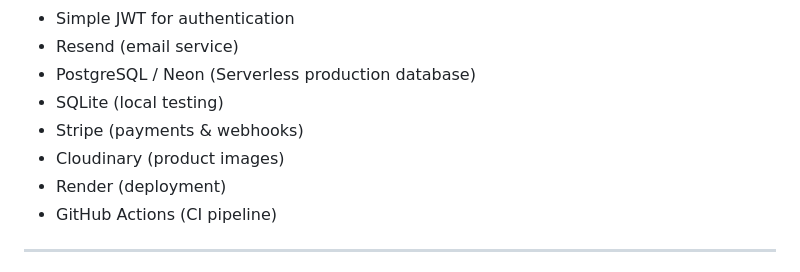
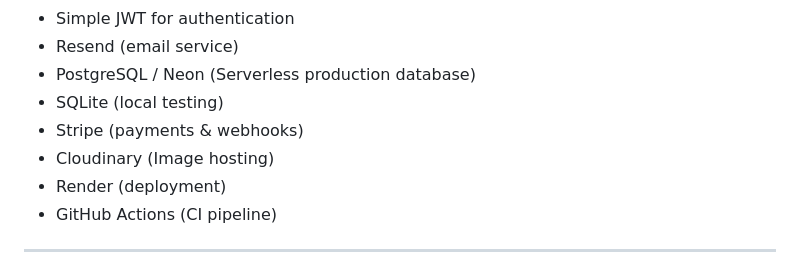
Before and after one commit to arunsabu21/novacart-backend, a Markdown page: README.md, the part around the change. Drawn GitHub-style.

```diff
--- a/README.md
+++ b/README.md
@@ -40,7 +40,7 @@ https://novacart-backend-bnnb.onrender.com
 - PostgreSQL / Neon (Serverless production database)
 - SQLite (local testing)
 - Stripe (payments & webhooks)
-- Cloudinary (product images)
+- Cloudinary (Image hosting)
 - Render (deployment)
 - GitHub Actions (CI pipeline)
 
```
